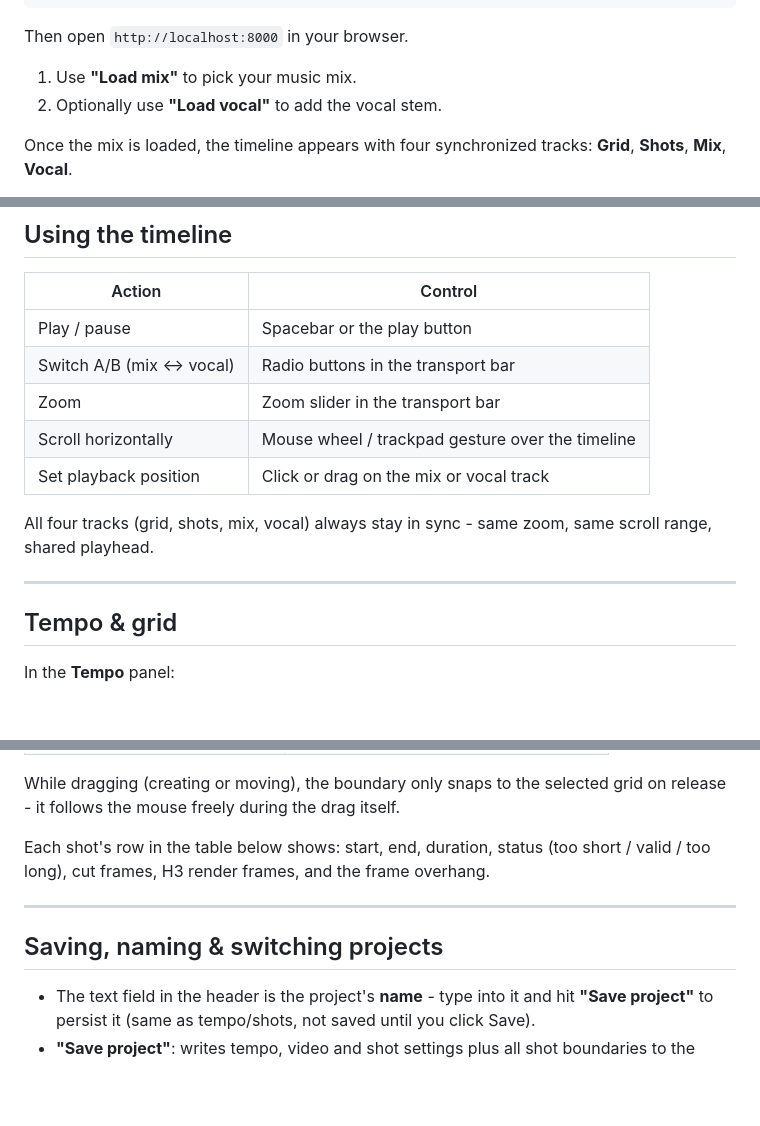
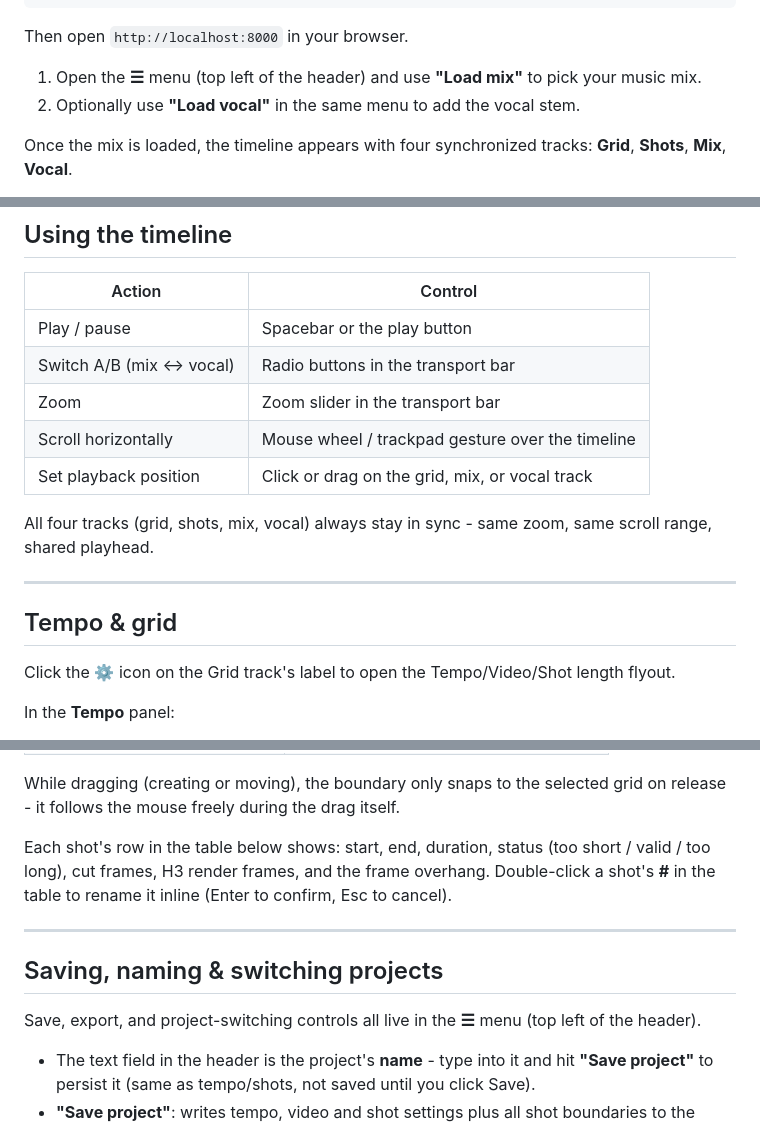
Before and after one commit to rewired/cuttalogue, a Markdown page: README.md, 3 parts joined by grey strips. GitHub-like rendering; blank space fills up the shorter version.

```diff
--- a/README.md
+++ b/README.md
@@ -22,8 +22,8 @@ uvicorn app.main:app --reload
 
 Then open `http://localhost:8000` in your browser.
 
-1. Use **"Load mix"** to pick your music mix.
-2. Optionally use **"Load vocal"** to add the vocal stem.
+1. Open the **☰** menu (top left of the header) and use **"Load mix"** to pick your music mix.
+2. Optionally use **"Load vocal"** in the same menu to add the vocal stem.
 
 Once the mix is loaded, the timeline appears with four synchronized tracks: **Grid**, **Shots**, **Mix**, **Vocal**.
 
@@ -39,13 +39,15 @@ Loading a mix/vocal file also copies it to the backend project folder in the bac
 | Switch A/B (mix ↔ vocal) | Radio buttons in the transport bar |
 | Zoom | Zoom slider in the transport bar |
 | Scroll horizontally | Mouse wheel / trackpad gesture over the timeline |
-| Set playback position | Click or drag on the mix or vocal track |
+| Set playback position | Click or drag on the grid, mix, or vocal track |
 
 All four tracks (grid, shots, mix, vocal) always stay in sync - same zoom, same scroll range, shared playhead.
 
 ---
 
 ## Tempo & grid
+
+Click the **⚙** icon on the Grid track's label to open the Tempo/Video/Shot length flyout.
 
 In the **Tempo** panel:
 
@@ -79,11 +81,13 @@ The shots track starts empty - no shot is created automatically. Shots don't hav
 
 While dragging (creating or moving), the boundary only snaps to the selected grid on release - it follows the mouse freely during the drag itself.
 
-Each shot's row in the table below shows: start, end, duration, status (too short / valid / too long), cut frames, H3 render frames, and the frame overhang.
+Each shot's row in the table below shows: start, end, duration, status (too short / valid / too long), cut frames, H3 render frames, and the frame overhang. Double-click a shot's **#** in the table to rename it inline (Enter to confirm, Esc to cancel).
 
 ---
 
 ## Saving, naming & switching projects
+
+Save, export, and project-switching controls all live in the **☰** menu (top left of the header).
 
 - The text field in the header is the project's **name** - type into it and hit **"Save project"** to persist it (same as tempo/shots, not saved until you click Save).
 - **"Save project"**: writes tempo, video and shot settings plus all shot boundaries to the project folder on disk via the backend. The audio files themselves are **not** saved - when reloading the project, the mix and vocal may need to be reselected.
```
Also changed, not shown: other parts of README.md (+16 -10 lines).
